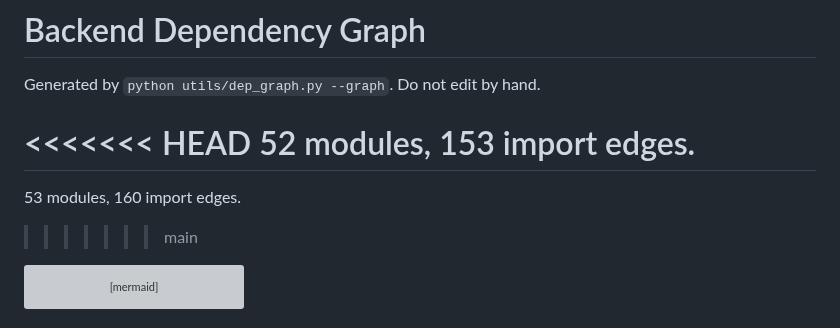
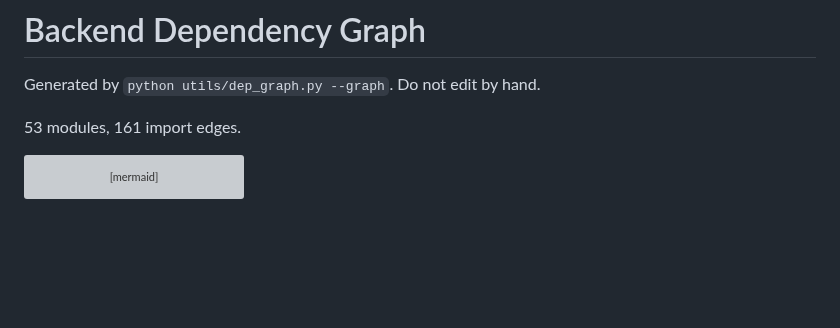
Before and after one commit to COSC-499-W2026/capstone-project-team-12, a Markdown page: docs/architecture/dependency-graph.md, the part around the change. Rendered like a GitHub page; blank space fills up the shorter version; grey boxes are pictures that could not be loaded.

Commit message:
docs: update dep graph and openapi

````diff
--- a/docs/architecture/dependency-graph.md
+++ b/docs/architecture/dependency-graph.md
@@ -2,11 +2,7 @@
 
 Generated by `python utils/dep_graph.py --graph`. Do not edit by hand.
 
-<<<<<<< HEAD
-52 modules, 153 import edges.
-=======
-53 modules, 160 import edges.
->>>>>>> main
+53 modules, 161 import edges.
 
 ```mermaid
 flowchart LR
````
